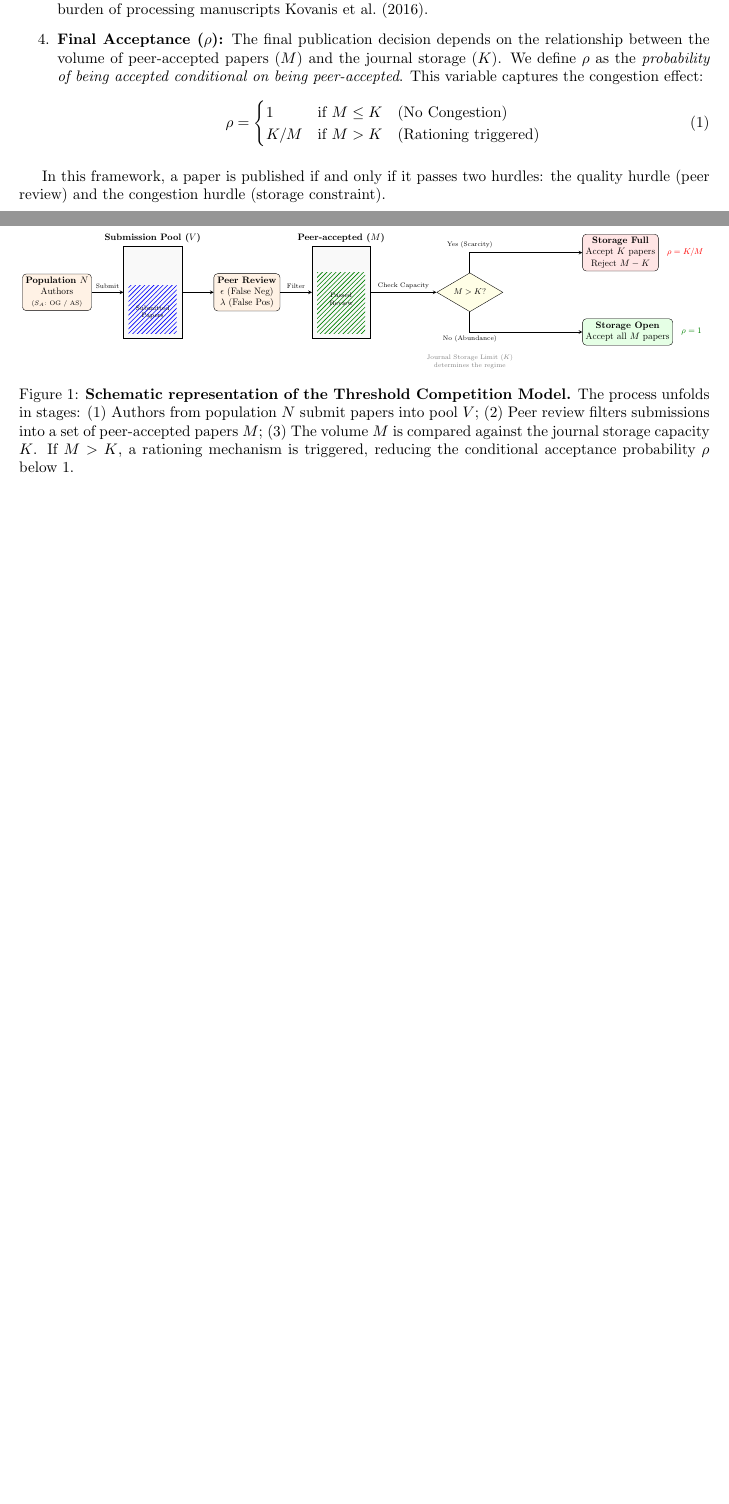
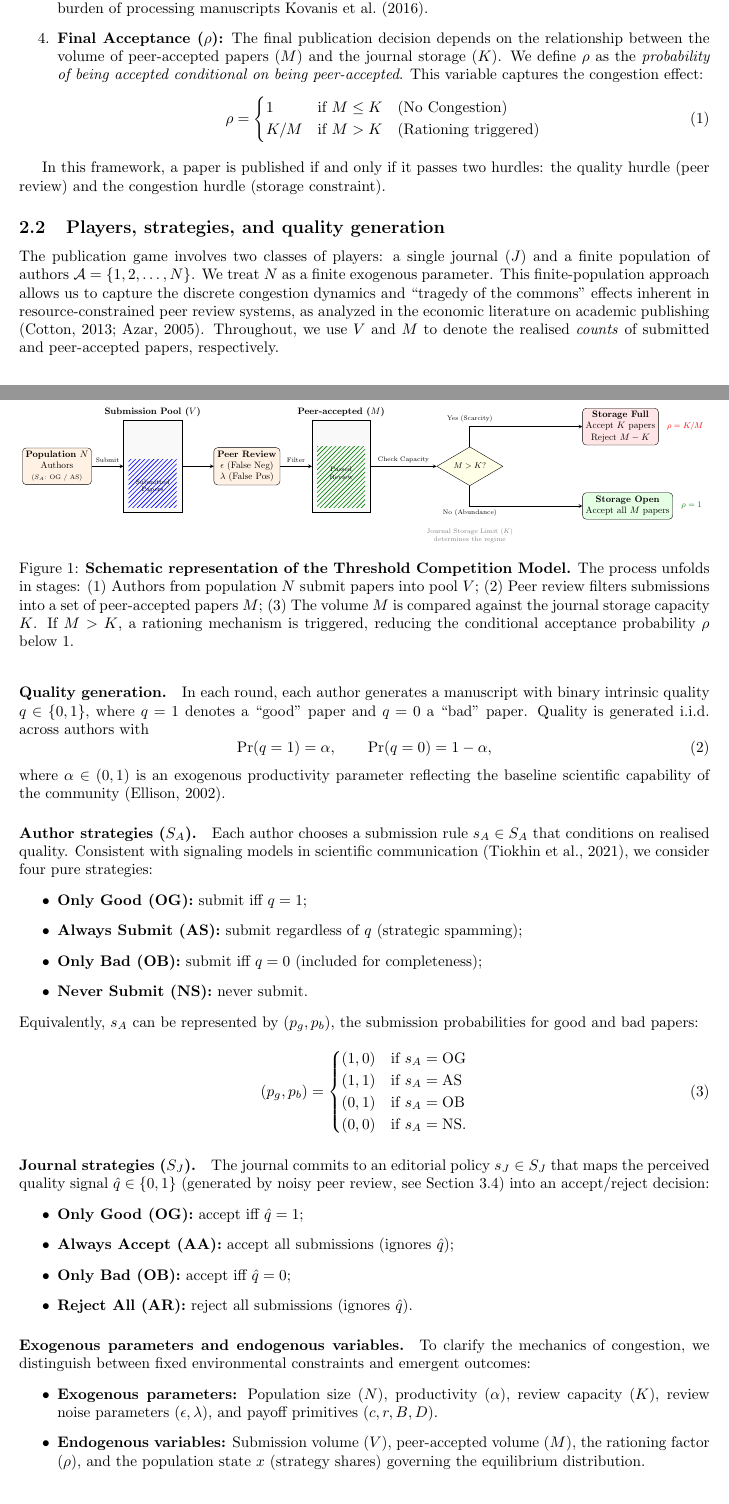
Before and after one commit to brightfangmomo-max/Journal-Author-Game-Theory-, a LaTeX document (doc/tex/main.tex): two parts of pages 1 and 2 of 36 before the commit and two parts of pages 1 and 2 of 37 after it, joined at a grey line, cut so that both start at the same text, the shorter picture padded with empty space. Compiled offline with pdfLaTeX.

Commit message:
Rewrite the section 'Players, strategies, and quality generation'

```diff
--- a/doc/tex/main.tex
+++ b/doc/tex/main.tex
@@ -138,6 +138,58 @@ In this framework, a paper is published if and only if it passes two hurdles: th
     If $M > K$, a rationing mechanism is triggered, reducing the conditional acceptance probability $\rho$ below 1.}
     \label{fig:process_flow}
 \end{figure}
+\subsection{Players, strategies, and quality generation}
+\label{subsec:players_strategies}
+
+The publication game involves two classes of players: a single journal ($J$) and a finite population of authors $\mathcal{A}=\{1,2,\dots,N\}$.
+We treat $N$ as a finite exogenous parameter.
+This finite-population approach allows us to capture the discrete congestion dynamics and ``tragedy of the commons'' effects inherent in resource-constrained peer review systems, as analyzed in the economic literature on academic publishing \citep{Cotton2013, Azar2005}.
+Throughout, we use $V$ and $M$ to denote the realised \emph{counts} of submitted and peer-accepted papers, respectively.
+
+\paragraph{Quality generation.}
+In each round, each author generates a manuscript with binary intrinsic quality $q\in\{0,1\}$, where $q=1$ denotes a ``good'' paper and $q=0$ a ``bad'' paper.
+Quality is generated i.i.d.\ across authors with
+\begin{equation}
+    \Pr(q=1)=\alpha,\qquad \Pr(q=0)=1-\alpha,
+\end{equation}
+where $\alpha\in(0,1)$ is an exogenous productivity parameter reflecting the baseline scientific capability of the community \citep{Ellison2002}.
+
+\paragraph{Author strategies ($S_A$).}
+Each author chooses a submission rule $s_A\in S_A$ that conditions on realised quality.
+Consistent with signaling models in scientific communication \citep{Tiokhin2021}, we consider four pure strategies:
+\begin{itemize}
+    \item \textbf{Only Good (OG):} submit iff $q=1$;
+    \item \textbf{Always Submit (AS):} submit regardless of $q$ (strategic spamming);
+    \item \textbf{Only Bad (OB):} submit iff $q=0$ (included for completeness);
+    \item \textbf{Never Submit (NS):} never submit.
+\end{itemize}
+Equivalently, $s_A$ can be represented by $(p_g,p_b)$, the submission probabilities for good and bad papers:
+\begin{equation}
+(p_g,p_b)=
+\begin{cases}
+(1,0) & \text{if } s_A=\text{OG}\\
+(1,1) & \text{if } s_A=\text{AS}\\
+(0,1) & \text{if } s_A=\text{OB}\\
+(0,0) & \text{if } s_A=\text{NS}.
+\end{cases}
+\end{equation}
+
+\paragraph{Journal strategies ($S_J$).}
+The journal commits to an editorial policy $s_J\in S_J$ that maps the perceived quality signal $\hat q\in\{0,1\}$ (generated by noisy peer review, see Section~\ref{subsec:quality-review}) into an accept/reject decision:
+\begin{itemize}
+    \item \textbf{Only Good (OG):} accept iff $\hat q=1$;
+    \item \textbf{Always Accept (AA):} accept all submissions (ignores $\hat q$);
+    \item \textbf{Only Bad (OB):} accept iff $\hat q=0$;
+    \item \textbf{Reject All (AR):} reject all submissions (ignores $\hat q$).
+\end{itemize}
+
+\paragraph{Exogenous parameters and endogenous variables.}
+To clarify the mechanics of congestion, we distinguish between fixed environmental constraints and emergent outcomes:
+\begin{itemize}
+    \item \textbf{Exogenous parameters:} Population size ($N$), productivity ($\alpha$), review capacity ($K$), review noise parameters ($\epsilon,\lambda$), and payoff primitives ($c,r,B,D$).
+    \item \textbf{Endogenous variables:} Submission volume ($V$), peer-accepted volume ($M$), the rationing factor ($\rho$), and the population state $x$ (strategy shares) governing the equilibrium distribution.
+\end{itemize}
+
 
 \section{Model}
 
```
Also changed, not shown: doc/tex/references.bib (+44 -0 lines), doc/tex/main.bbl, doc/tex/main.pdf, 5 other files.
